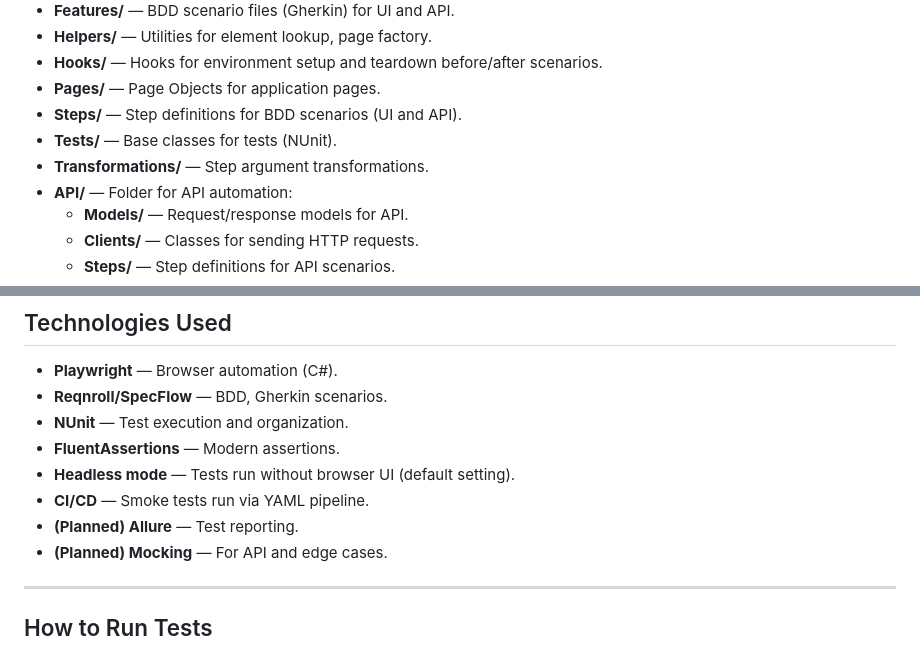
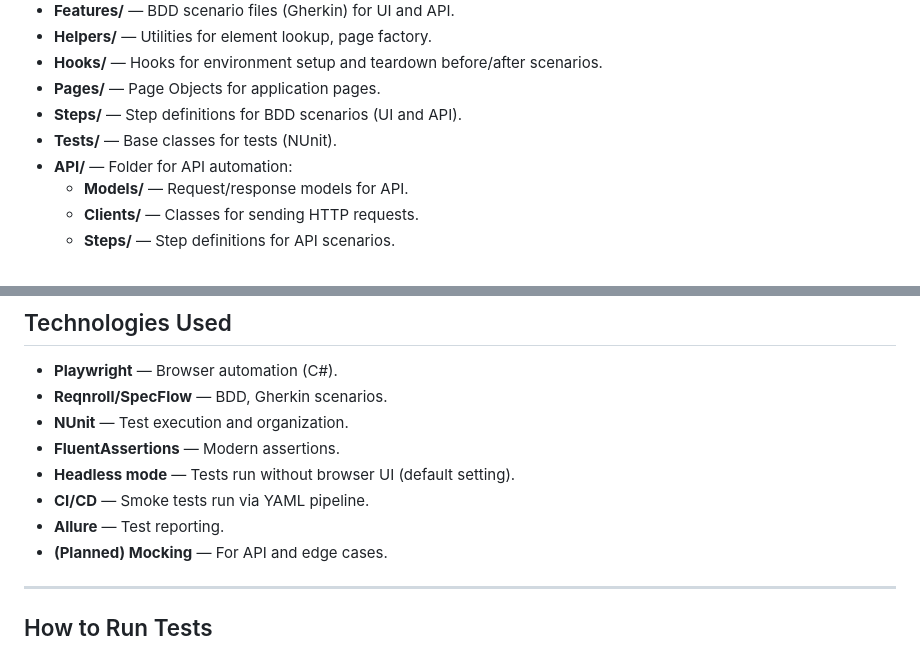
Before and after one commit to VitaAuto/PlaywrightProject, a Markdown page: README.md, 2 parts joined by grey strips. Drawn GitHub-style.

```diff
--- a/README.md
+++ b/README.md
@@ -19,7 +19,6 @@ The project currently implements UI tests, has a prepared structure for API test
 - **Pages/** — Page Objects for application pages.
 - **Steps/** — Step definitions for BDD scenarios (UI and API).
 - **Tests/** — Base classes for tests (NUnit).
-- **Transformations/** — Step argument transformations.
 - **API/** — Folder for API automation:
   - **Models/** — Request/response models for API.
   - **Clients/** — Classes for sending HTTP requests.
@@ -36,7 +35,7 @@ The project currently implements UI tests, has a prepared structure for API test
 - **FluentAssertions** — Modern assertions.
 - **Headless mode** — Tests run without browser UI (default setting).
 - **CI/CD** — Smoke tests run via YAML pipeline.
-- **(Planned) Allure** — Test reporting.
+- **Allure** — Test reporting.
 - **(Planned) Mocking** — For API and edge cases.
 
 ---
```
